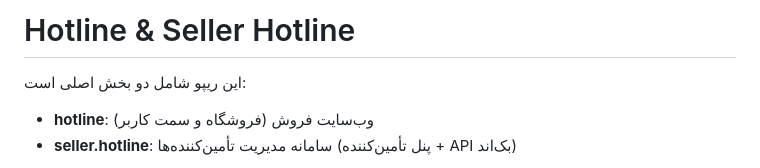
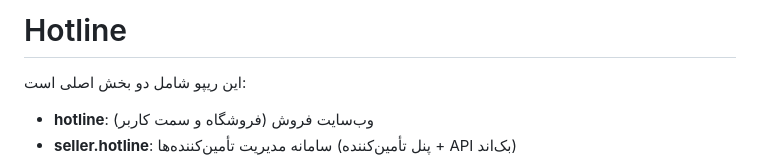
Before and after one commit to Sinal0/hotline, a Markdown page: README.md, the part around the change. Drawn GitHub-style.

```diff
--- a/README.md
+++ b/README.md
@@ -1,4 +1,4 @@
-# Hotline & Seller Hotline
+# Hotline
 
 این ریپو شامل دو بخش اصلی است:
 
```
